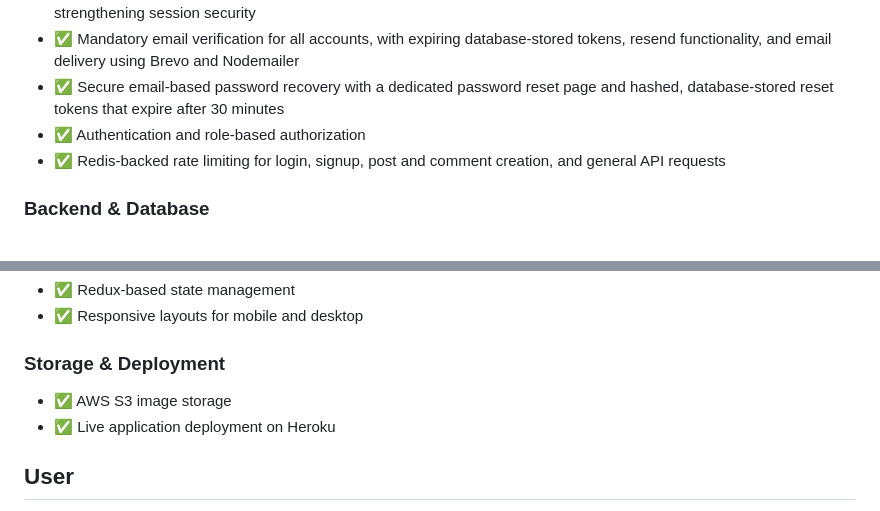
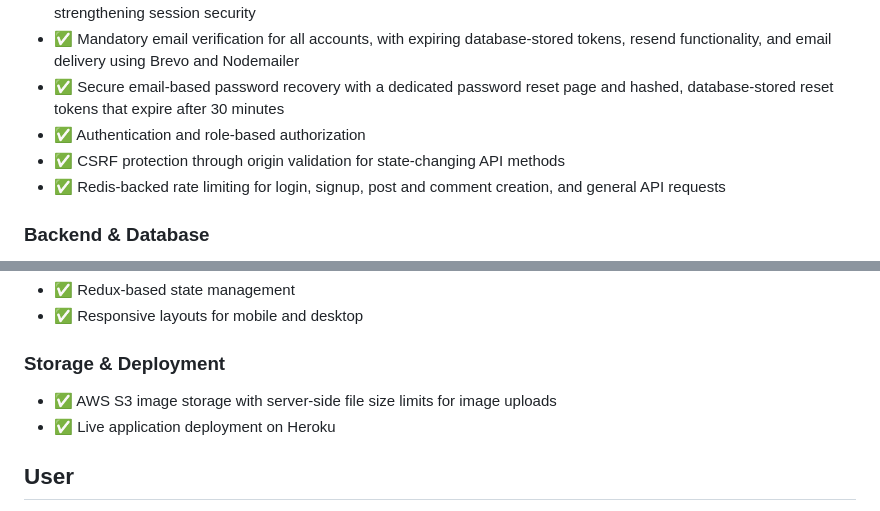
Before and after one commit to Anpes99/Reddit-Clone-Backend, a Markdown page: README.md, 2 parts joined by grey strips. Drawn GitHub-style.

```diff
--- a/README.md
+++ b/README.md
@@ -24,6 +24,7 @@
 - ✅ Mandatory email verification for all accounts, with expiring database-stored tokens, resend functionality, and email delivery using Brevo and Nodemailer
 - ✅ Secure email-based password recovery with a dedicated password reset page and hashed, database-stored reset tokens that expire after 30 minutes
 - ✅ Authentication and role-based authorization
+- ✅ CSRF protection through origin validation for state-changing API methods
 - ✅ Redis-backed rate limiting for login, signup, post and comment creation, and general API requests
 
 ### Backend & Database
@@ -36,7 +37,7 @@
 - ✅ Responsive layouts for mobile and desktop
 
 ### Storage & Deployment
-- ✅ AWS S3 image storage
+- ✅ AWS S3 image storage with server-side file size limits for image uploads
 - ✅ Live application deployment on Heroku
 
 
```
